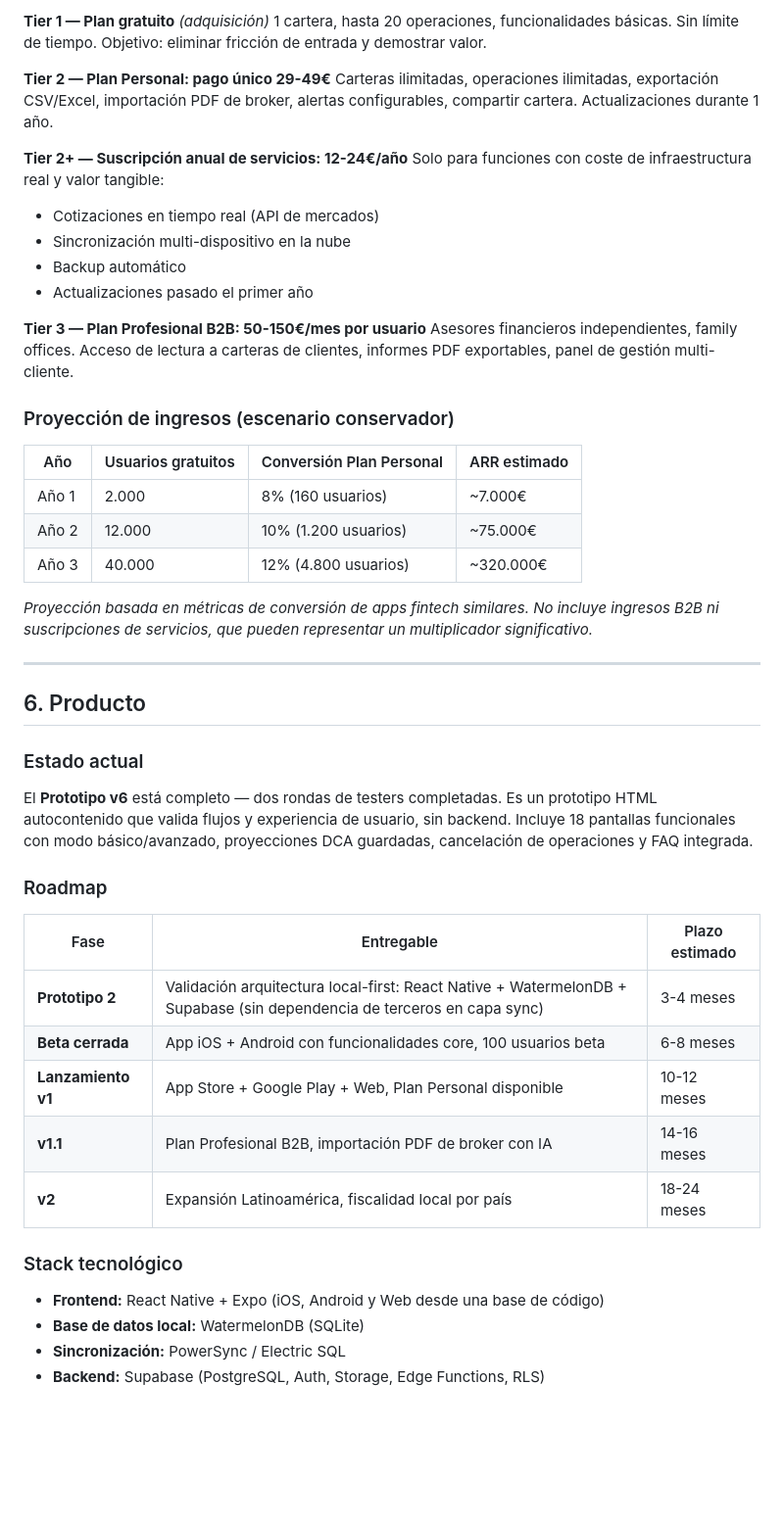
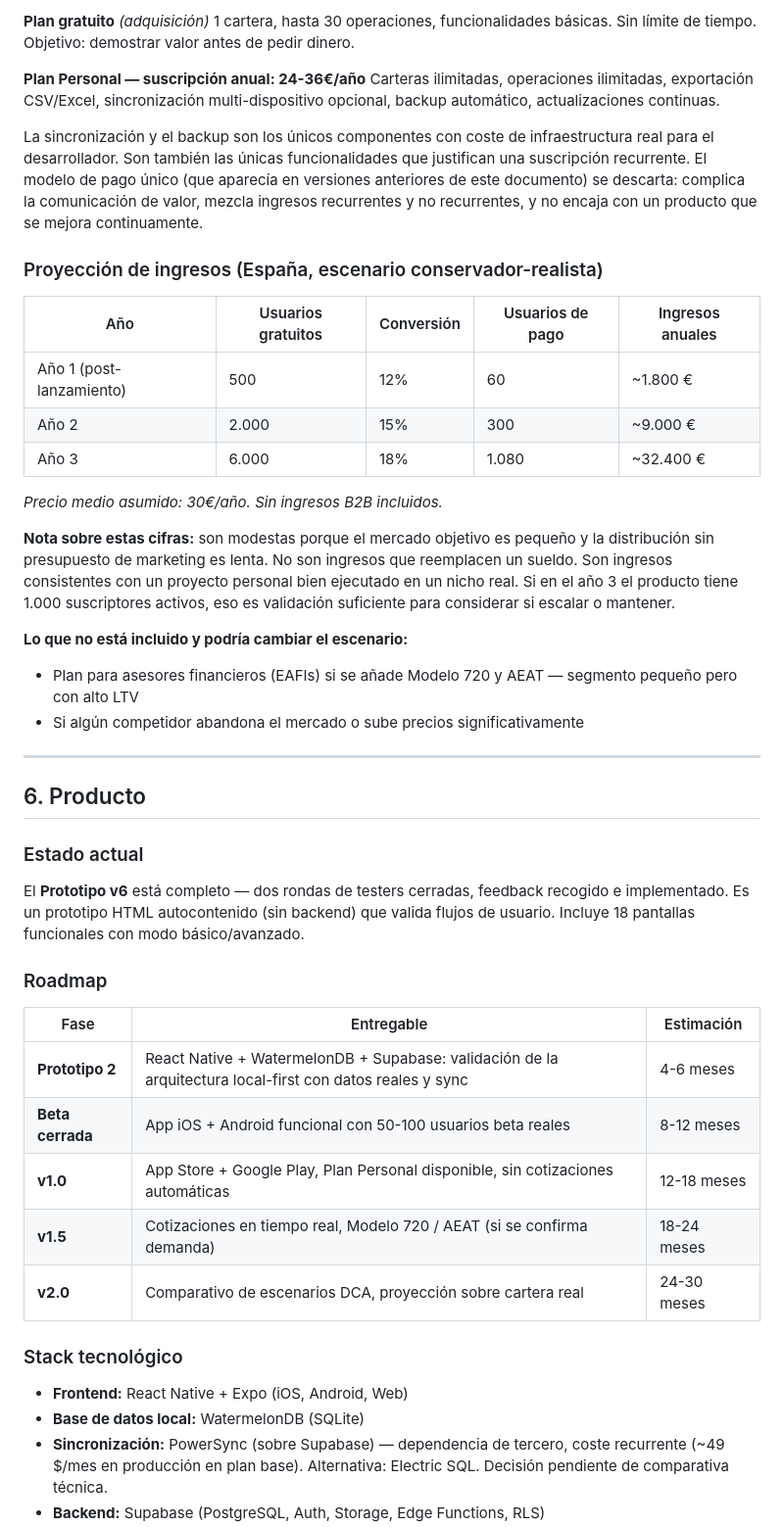
Before and after one commit to whistle59/portapp, a Markdown page: docs/BUSINESS_PLAN.md, the part around one of its changes. Shown at 98% size. Rendered like a GitHub page; blank space fills up the shorter version.

```diff
--- a/docs/BUSINESS_PLAN.md
+++ b/docs/BUSINESS_PLAN.md
@@ -118,29 +110,27 @@ Portgrow ocupa un espacio no disputado: **privacidad real + experiencia móvil f
 
-**Tier 1 — Plan gratuito** *(adquisición)*
-1 cartera, hasta 20 operaciones, funcionalidades básicas. Sin límite de tiempo. Objetivo: eliminar fricción de entrada y demostrar valor.
+**Plan gratuito** *(adquisición)*
+1 cartera, hasta 30 operaciones, funcionalidades básicas. Sin límite de tiempo. Objetivo: demostrar valor antes de pedir dinero.
 
-**Tier 2 — Plan Personal: pago único 29-49€**
-Carteras ilimitadas, operaciones ilimitadas, exportación CSV/Excel, importación PDF de broker, alertas configurables, compartir cartera. Actualizaciones durante 1 año.
+**Plan Personal — suscripción anual: 24-36€/año**
+Carteras ilimitadas, operaciones ilimitadas, exportación CSV/Excel, sincronización multi-dispositivo opcional, backup automático, actualizaciones continuas.
 
-**Tier 2+ — Suscripción anual de servicios: 12-24€/año**
-Solo para funciones con coste de infraestructura real y valor tangible:
-- Cotizaciones en tiempo real (API de mercados)
-- Sincronización multi-dispositivo en la nube
-- Backup automático
-- Actualizaciones pasado el primer año
+La sincronización y el backup son los únicos componentes con coste de infraestructura real para el desarrollador. Son también las únicas funcionalidades que justifican una suscripción recurrente. El modelo de pago único (que aparecía en versiones anteriores de este documento) se descarta: complica la comunicación de valor, mezcla ingresos recurrentes y no recurrentes, y no encaja con un producto que se mejora continuamente.
 
-**Tier 3 — Plan Profesional B2B: 50-150€/mes por usuario**
-Asesores financieros independientes, family offices. Acceso de lectura a carteras de clientes, informes PDF exportables, panel de gestión multi-cliente.
+### Proyección de ingresos (España, escenario conservador-realista)
 
-### Proyección de ingresos (escenario conservador)
+| Año | Usuarios gratuitos | Conversión | Usuarios de pago | Ingresos anuales |
+|---|---|---|---|---|
+| Año 1 (post-lanzamiento) | 500 | 12% | 60 | ~1.800 € |
+| Año 2 | 2.000 | 15% | 300 | ~9.000 € |
+| Año 3 | 6.000 | 18% | 1.080 | ~32.400 € |
 
-| Año | Usuarios gratuitos | Conversión Plan Personal | ARR estimado |
-|---|---|---|---|
-| Año 1 | 2.000 | 8% (160 usuarios) | ~7.000€ |
-| Año 2 | 12.000 | 10% (1.200 usuarios) | ~75.000€ |
-| Año 3 | 40.000 | 12% (4.800 usuarios) | ~320.000€ |
+*Precio medio asumido: 30€/año. Sin ingresos B2B incluidos.*
 
-*Proyección basada en métricas de conversión de apps fintech similares. No incluye ingresos B2B ni suscripciones de servicios, que pueden representar un multiplicador significativo.*
+**Nota sobre estas cifras:** son modestas porque el mercado objetivo es pequeño y la distribución sin presupuesto de marketing es lenta. No son ingresos que reemplacen un sueldo. Son ingresos consistentes con un proyecto personal bien ejecutado en un nicho real. Si en el año 3 el producto tiene 1.000 suscriptores activos, eso es validación suficiente para considerar si escalar o mantener.
+
+**Lo que no está incluido y podría cambiar el escenario:**
+- Plan para asesores financieros (EAFIs) si se añade Modelo 720 y AEAT — segmento pequeño pero con alto LTV
+- Si algún competidor abandona el mercado o sube precios significativamente
 
 ---
 
@@ -148,21 +138,21 @@ Asesores financieros independientes, family offices. Acceso de lectura a cartera
 
 ### Estado actual
 
-El **Prototipo v6** está completo — dos rondas de testers completadas. Es un prototipo HTML autocontenido que valida flujos y experiencia de usuario, sin backend. Incluye 18 pantallas funcionales con modo básico/avanzado, proyecciones DCA guardadas, cancelación de operaciones y FAQ integrada.
+El **Prototipo v6** está completo — dos rondas de testers cerradas, feedback recogido e implementado. Es un prototipo HTML autocontenido (sin backend) que valida flujos de usuario. Incluye 18 pantallas funcionales con modo básico/avanzado.
 
 ### Roadmap
 
-| Fase | Entregable | Plazo estimado |
+| Fase | Entregable | Estimación |
 |---|---|---|
-| **Prototipo 2** | Validación arquitectura local-first: React Native + WatermelonDB + Supabase (sin dependencia de terceros en capa sync) | 3-4 meses |
-| **Beta cerrada** | App iOS + Android con funcionalidades core, 100 usuarios beta | 6-8 meses |
-| **Lanzamiento v1** | App Store + Google Play + Web, Plan Personal disponible | 10-12 meses |
-| **v1.1** | Plan Profesional B2B, importación PDF de broker con IA | 14-16 meses |
-| **v2** | Expansión Latinoamérica, fiscalidad local por país | 18-24 meses |
+| **Prototipo 2** | React Native + WatermelonDB + Supabase: validación de la arquitectura local-first con datos reales y sync | 4-6 meses |
+| **Beta cerrada** | App iOS + Android funcional con 50-100 usuarios beta reales | 8-12 meses |
+| **v1.0** | App Store + Google Play, Plan Personal disponible, sin cotizaciones automáticas | 12-18 meses |
+| **v1.5** | Cotizaciones en tiempo real, Modelo 720 / AEAT (si se confirma demanda) | 18-24 meses |
+| **v2.0** | Comparativo de escenarios DCA, proyección sobre cartera real | 24-30 meses |
 
 ### Stack tecnológico
 
-- **Frontend:** React Native + Expo (iOS, Android y Web desde una base de código)
+- **Frontend:** React Native + Expo (iOS, Android, Web)
 - **Base de datos local:** WatermelonDB (SQLite)
-- **Sincronización:** PowerSync / Electric SQL
+- **Sincronización:** PowerSync (sobre Supabase) — dependencia de tercero, coste recurrente (~49 $/mes en producción en plan base). Alternativa: Electric SQL. Decisión pendiente de comparativa técnica.
 - **Backend:** Supabase (PostgreSQL, Auth, Storage, Edge Functions, RLS)
```
Also changed, not shown: other parts of docs/BUSINESS_PLAN.md (+137 -200 lines).
